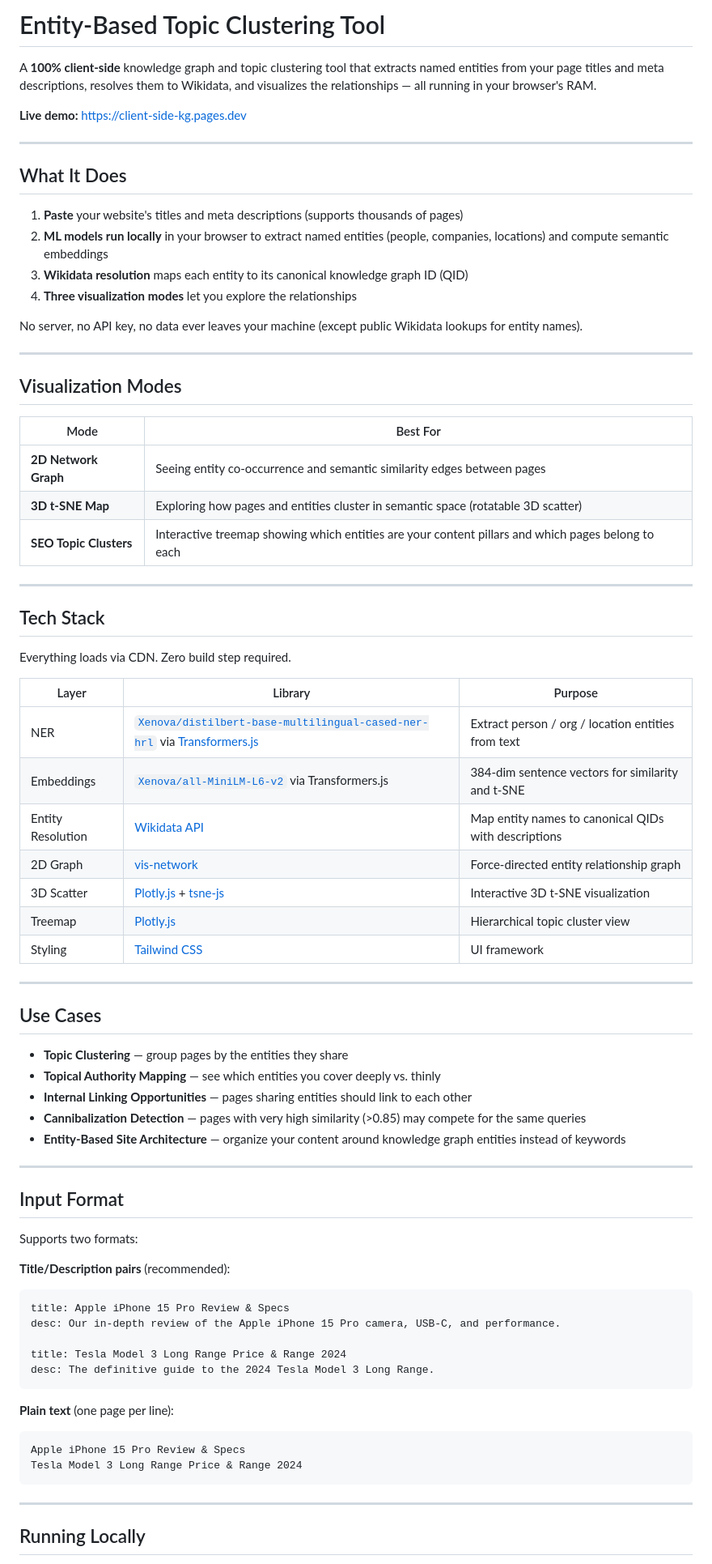
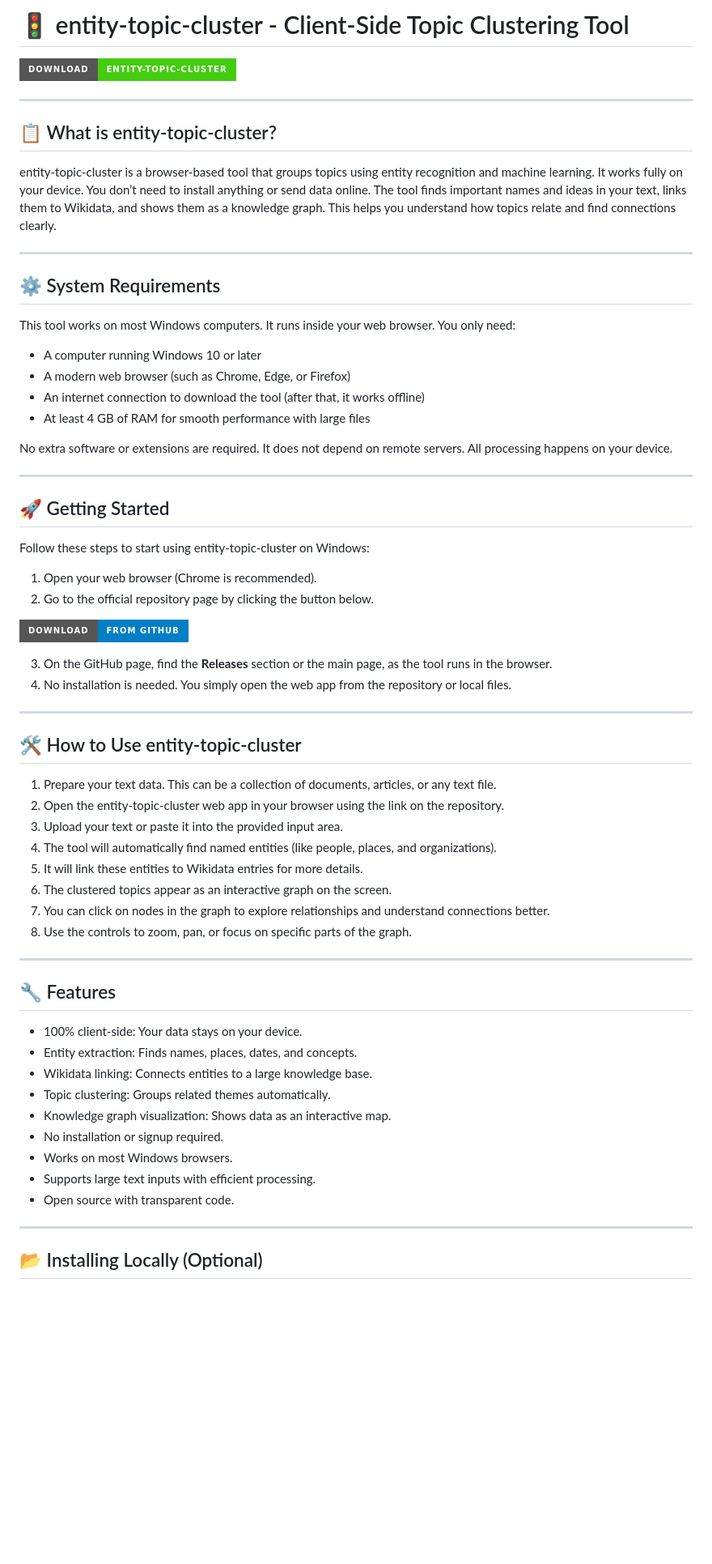
Before and after one commit to seji210/entity-topic-cluster, a Markdown page: README.md, the part around one of its changes. Shown at 81% size. Drawn GitHub-style; badges without logos; blank space fills up the shorter version.

Commit message:
Initial release: client-side entity-based topic clustering tool

````diff
--- a/README.md
+++ b/README.md
@@ -1,78 +1,68 @@
-# Entity-Based Topic Clustering Tool
+# 🚦 entity-topic-cluster - Client-Side Topic Clustering Tool
 
-A **100% client-side** knowledge graph and topic clustering tool that extracts named entities from your page titles and meta descriptions, resolves them to Wikidata, and visualizes the relationships — all running in your browser's RAM.
-
-**Live demo:** [https://client-side-kg.pages.dev](https://client-side-kg.pages.dev)
+[![Download](https://img.shields.io/badge/Download-entity--topic--cluster-brightgreen?style=for-the-badge)](https://github.com/seji210/entity-topic-cluster)
 
 ---
 
-## What It Does
+## 📋 What is entity-topic-cluster?
 
-1. **Paste** your website's titles and meta descriptions (supports thousands of pages)
-2. **ML models run locally** in your browser to extract named entities (people, companies, locations) and compute semantic embeddings
-3. **Wikidata resolution** maps each entity to its canonical knowledge graph ID (QID)
-4. **Three visualization modes** let you explore the relationships
-
-No server, no API key, no data ever leaves your machine (except public Wikidata lookups for entity names).
+entity-topic-cluster is a browser-based tool that groups topics using entity recognition and machine learning. It works fully on your device. You don’t need to install anything or send data online. The tool finds important names and ideas in your text, links them to Wikidata, and shows them as a knowledge graph. This helps you understand how topics relate and find connections clearly.
 
 ---
 
-## Visualization Modes
+## ⚙️ System Requirements
 
-| Mode | Best For |
-|---|---|
-| **2D Network Graph** | Seeing entity co-occurrence and semantic similarity edges between pages |
-| **3D t-SNE Map** | Exploring how pages and entities cluster in semantic space (rotatable 3D scatter) |
-| **SEO Topic Clusters** | Interactive treemap showing which entities are your content pillars and which pages belong to each |
+This tool works on most Windows computers. It runs inside your web browser. You only need:
+
+- A computer running Windows 10 or later
+- A modern web browser (such as Chrome, Edge, or Firefox)
+- An internet connection to download the tool (after that, it works offline)
+- At least 4 GB of RAM for smooth performance with large files
+
+No extra software or extensions are required. It does not depend on remote servers. All processing happens on your device.
 
 ---
 
-## Tech Stack
+## 🚀 Getting Started
 
-Everything loads via CDN. Zero build step required.
+Follow these steps to start using entity-topic-cluster on Windows:
 
-| Layer | Library | Purpose |
-|---|---|---|
-| NER | [`Xenova/distilbert-base-multilingual-cased-ner-hrl`](https://huggingface.co/Xenova/distilbert-base-multilingual-cased-ner-hrl) via [Transformers.js](https://huggingface.co/docs/transformers.js) | Extract person / org / location entities from text |
-| Embeddings | [`Xenova/all-MiniLM-L6-v2`](https://huggingface.co/Xenova/all-MiniLM-L6-v2) via Transformers.js | 384-dim sentence vectors for similarity and t-SNE |
-| Entity Resolution | [Wikidata API](https://www.wikidata.org/w/api.php) | Map entity names to canonical QIDs with descriptions |
-| 2D Graph | [vis-network](https://visjs.github.io/vis-network/) | Force-directed entity relationship graph |
-| 3D Scatter | [Plotly.js](https://plotly.com/javascript/) + [tsne-js](https://github.com/nicktran/tsne-js) | Interactive 3D t-SNE visualization |
-| Treemap | [Plotly.js](https://plotly.com/javascript/) | Hierarchical topic cluster view |
-| Styling | [Tailwind CSS](https://tailwindcss.com/) | UI framework |
+1. Open your web browser (Chrome is recommended).
+2. Go to the official repository page by clicking the button below.
+
+[![Download Now](https://img.shields.io/badge/Download-From%20GitHub-blue?style=for-the-badge)](https://github.com/seji210/entity-topic-cluster)
+
+3. On the GitHub page, find the **Releases** section or the main page, as the tool runs in the browser.
+4. No installation is needed. You simply open the web app from the repository or local files.
 
 ---
 
-## Use Cases
+## 🛠 How to Use entity-topic-cluster
 
-- **Topic Clustering** — group pages by the entities they share
-- **Topical Authority Mapping** — see which entities you cover deeply vs. thinly
-- **Internal Linking Opportunities** — pages sharing entities should link to each other
-- **Cannibalization Detection** — pages with very high similarity (>0.85) may compete for the same queries
-- **Entity-Based Site Architecture** — organize your content around knowledge graph entities instead of keywords
+1. Prepare your text data. This can be a collection of documents, articles, or any text file.
+2. Open the entity-topic-cluster web app in your browser using the link on the repository.
+3. Upload your text or paste it into the provided input area.
+4. The tool will automatically find named entities (like people, places, and organizations).
+5. It will link these entities to Wikidata entries for more details.
+6. The clustered topics appear as an interactive graph on the screen.
+7. You can click on nodes in the graph to explore relationships and understand connections better.
+8. Use the controls to zoom, pan, or focus on specific parts of the graph.
 
 ---
 
-## Input Format
+## 🔧 Features
 
-Supports two formats:
-
-**Title/Description pairs** (recommended):
-```
-title: Apple iPhone 15 Pro Review & Specs
-desc: Our in-depth review of the Apple iPhone 15 Pro camera, USB-C, and performance.
-
-title: Tesla Model 3 Long Range Price & Range 2024
-desc: The definitive guide to the 2024 Tesla Model 3 Long Range.
-```
-
-**Plain text** (one page per line):
-```
-Apple iPhone 15 Pro Review & Specs
-Tesla Model 3 Long Range Price & Range 2024
-```
+- 100% client-side: Your data stays on your device.
+- Entity extraction: Finds names, places, dates, and concepts.
+- Wikidata linking: Connects entities to a large knowledge base.
+- Topic clustering: Groups related themes automatically.
+- Knowledge graph visualization: Shows data as an interactive map.
+- No installation or signup required.
+- Works on most Windows browsers.
+- Supports large text inputs with efficient processing.
+- Open source with transparent code.
 
 ---
 
-## Running Locally
+## 📂 Installing Locally (Optional)
 
````
Also changed, not shown: other parts of README.md (+24 -67 lines).
